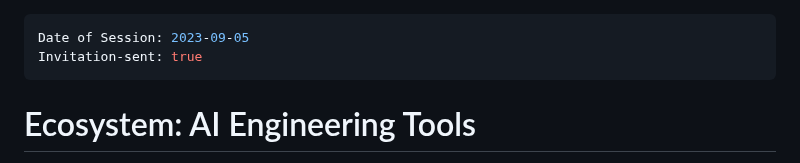
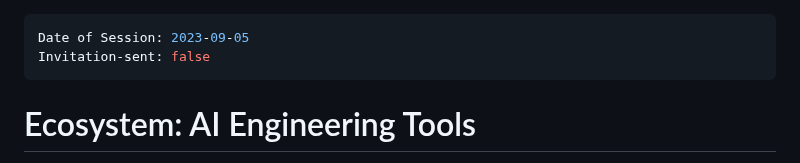
Before and after one commit to priyasingh199885/CommunityTask, a Markdown page: PrototypesForAutomation/Abstract/AI_Tooling.md, the part around the change. Drawn GitHub-style.

```diff
--- a/PrototypesForAutomation/Abstract/AI_Tooling.md
+++ b/PrototypesForAutomation/Abstract/AI_Tooling.md
@@ -1,6 +1,6 @@
 ---
 Date of Session: 2023-09-05
-Invitation-sent: true
+Invitation-sent: false
 ---
 
 # Ecosystem: AI Engineering Tools
```
